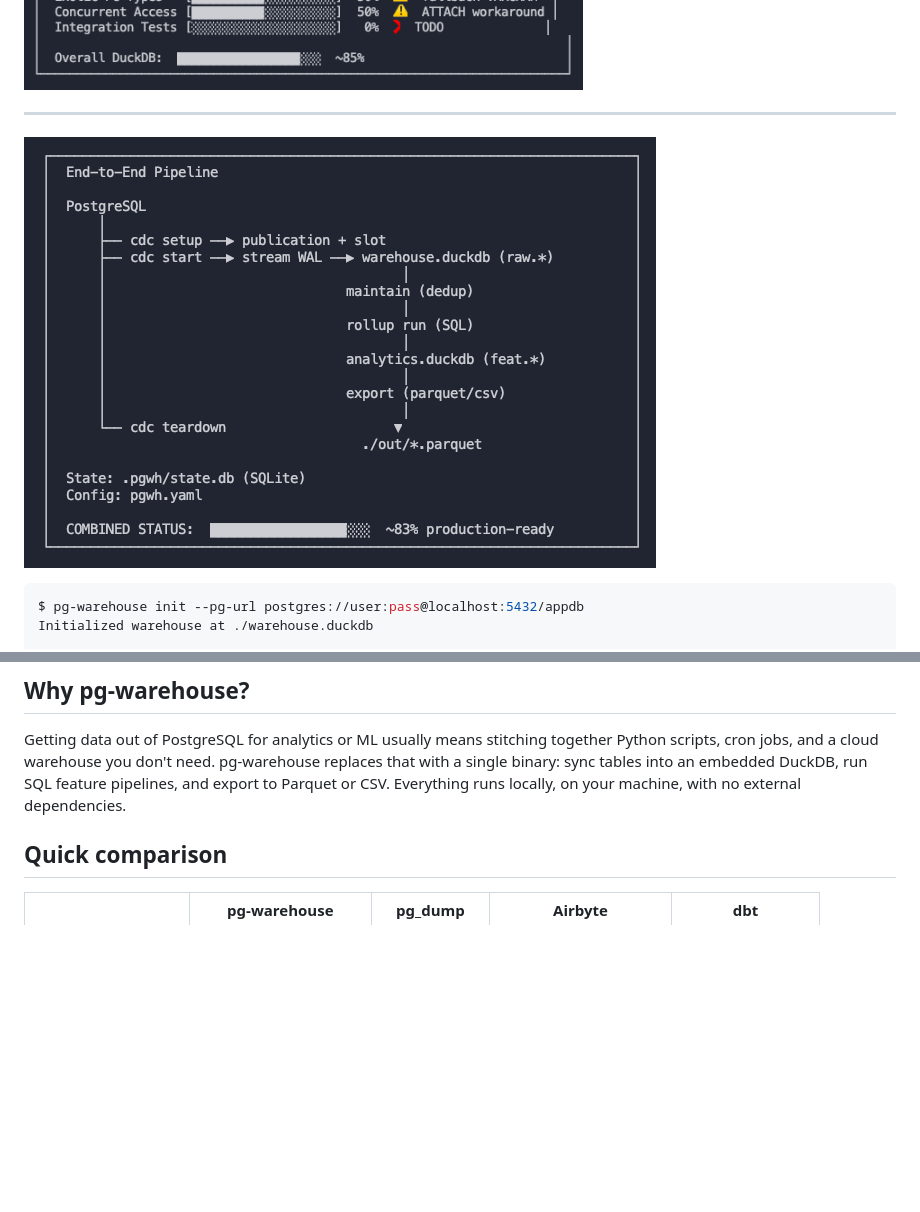
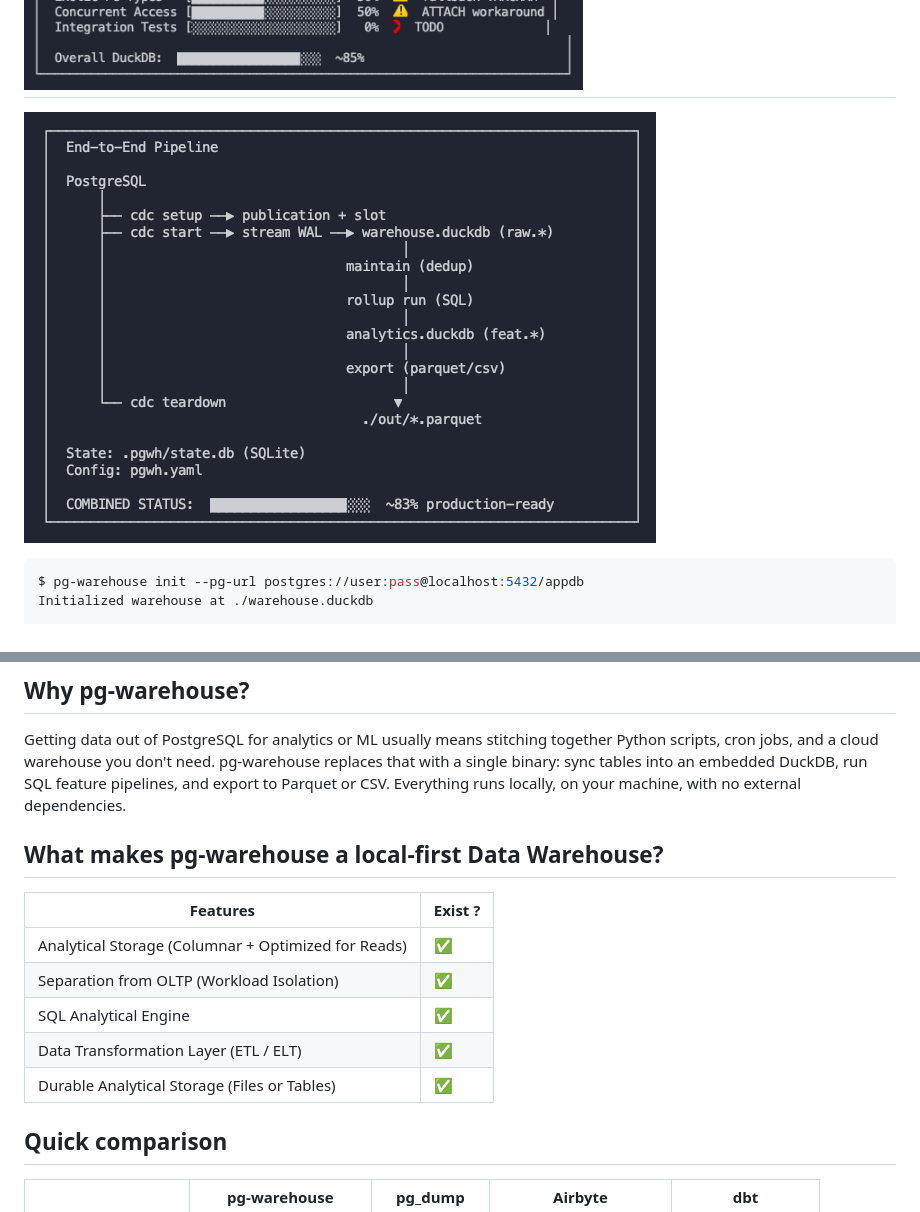
Before and after one commit to burnside-project/pg-warehouse, a Markdown page: README.md, 2 parts joined by grey strips. Rendered like a GitHub page; blank space fills up the shorter version.

Commit message:
adding docs/*

````diff
--- a/README.md
+++ b/README.md
@@ -22,9 +20,8 @@
 ---
 ![2.png](assets/2.png)
+---
+![3.png](assets/3.png)
 
----
-
-![3.png](assets/3.png)
 
 ```console
 $ pg-warehouse init --pg-url postgres://user:pass@localhost:5432/appdb
@@ -62,6 +59,16 @@ Getting data out of PostgreSQL for analytics or ML usually means stitching toget
 Python scripts, cron jobs, and a cloud warehouse you don't need. pg-warehouse replaces that with
 a single binary: sync tables into an embedded DuckDB, run SQL feature pipelines,
 and export to Parquet or CSV. Everything runs locally, on your machine, with no external dependencies.
+
+## What makes pg-warehouse a local-first Data Warehouse?
+
+| Features              | Exist ? |
+|-----------------------|---------|
+| Analytical Storage (Columnar + Optimized for Reads) | ✅       |
+| Separation from OLTP (Workload Isolation) | ✅       |
+| SQL Analytical Engine | ✅       |
+| Data Transformation Layer (ETL / ELT) | ✅       |
+| Durable Analytical Storage (Files or Tables) | ✅       |
 
 ## Quick comparison
 
````
Also changed, not shown: other parts of README.md (+0 -2 lines).
